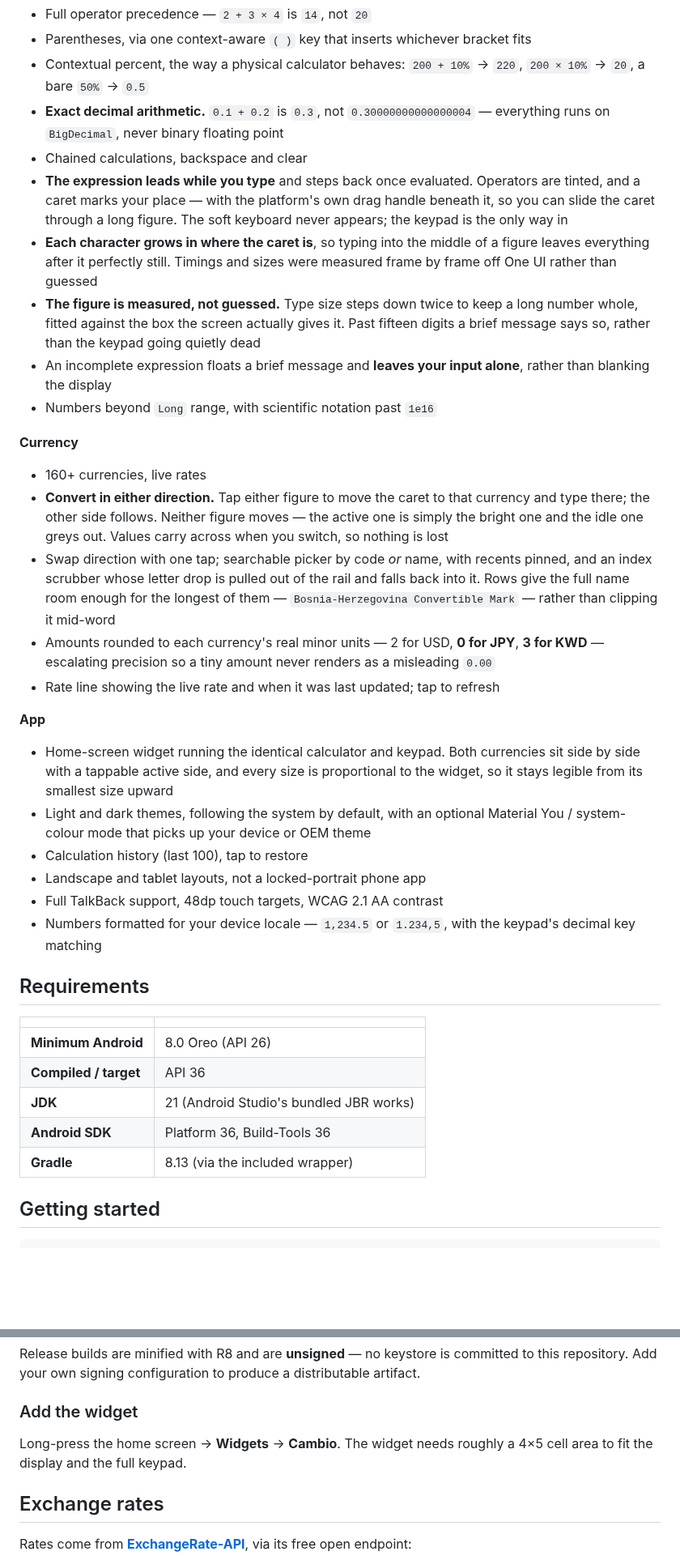
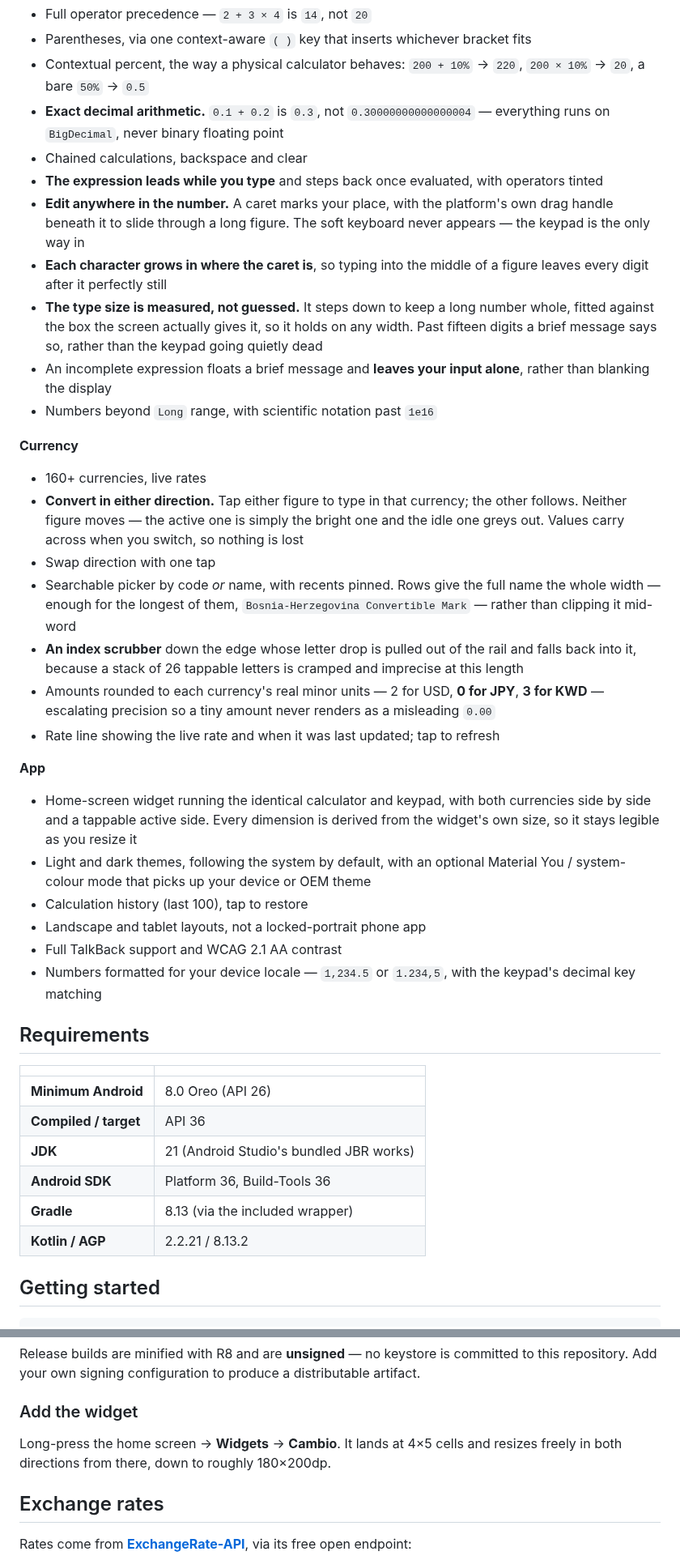
Before and after one commit to Angad7600123/cambio, a Markdown page: README.md, 2 parts joined by grey strips. Shown at 81% size. Drawn GitHub-style; blank space fills up the shorter version.

```diff
--- a/README.md
+++ b/README.md
@@ -56,16 +61,17 @@ into.
 - **Exact decimal arithmetic.** `0.1 + 0.2` is `0.3`, not `0.30000000000000004` —
   everything runs on `BigDecimal`, never binary floating point
 - Chained calculations, backspace and clear
-- **The expression leads while you type** and steps back once evaluated. Operators
-  are tinted, and a caret marks your place — with the platform's own drag handle
-  beneath it, so you can slide the caret through a long figure. The soft keyboard
-  never appears; the keypad is the only way in
+- **The expression leads while you type** and steps back once evaluated, with
+  operators tinted
+- **Edit anywhere in the number.** A caret marks your place, with the platform's own
+  drag handle beneath it to slide through a long figure. The soft keyboard never
+  appears — the keypad is the only way in
 - **Each character grows in where the caret is**, so typing into the middle of a
-  figure leaves everything after it perfectly still. Timings and sizes were measured
-  frame by frame off One UI rather than guessed
-- **The figure is measured, not guessed.** Type size steps down twice to keep a long
-  number whole, fitted against the box the screen actually gives it. Past fifteen
-  digits a brief message says so, rather than the keypad going quietly dead
+  figure leaves every digit after it perfectly still
+- **The type size is measured, not guessed.** It steps down to keep a long number
+  whole, fitted against the box the screen actually gives it, so it holds on any
+  width. Past fifteen digits a brief message says so, rather than the keypad going
+  quietly dead
 - An incomplete expression floats a brief message and **leaves your input alone**,
   rather than blanking the display
 - Numbers beyond `Long` range, with scientific notation past `1e16`
@@ -73,14 +79,16 @@ into.
 **Currency**
 
 - 160+ currencies, live rates
-- **Convert in either direction.** Tap either figure to move the caret to that
-  currency and type there; the other side follows. Neither figure moves — the
-  active one is simply the bright one and the idle one greys out. Values carry
-  across when you switch, so nothing is lost
-- Swap direction with one tap; searchable picker by code *or* name, with recents
-  pinned, and an index scrubber whose letter drop is pulled out of the rail and falls
-  back into it. Rows give the full name room enough for the longest of them —
-  `Bosnia-Herzegovina Convertible Mark` — rather than clipping it mid-word
+- **Convert in either direction.** Tap either figure to type in that currency; the
+  other follows. Neither figure moves — the active one is simply the bright one and
+  the idle one greys out. Values carry across when you switch, so nothing is lost
+- Swap direction with one tap
+- Searchable picker by code *or* name, with recents pinned. Rows give the full name
+  the whole width — enough for the longest of them, `Bosnia-Herzegovina Convertible
+  Mark` — rather than clipping it mid-word
+- **An index scrubber** down the edge whose letter drop is pulled out of the rail and
+  falls back into it, because a stack of 26 tappable letters is cramped and imprecise
+  at this length
 - Amounts rounded to each currency's real minor units — 2 for USD, **0 for JPY**,
   **3 for KWD** — escalating precision so a tiny amount never renders as a
   misleading `0.00`
@@ -88,14 +96,14 @@ into.
 
 **App**
 
-- Home-screen widget running the identical calculator and keypad. Both currencies
-  sit side by side with a tappable active side, and every size is proportional to
-  the widget, so it stays legible from its smallest size upward
+- Home-screen widget running the identical calculator and keypad, with both
+  currencies side by side and a tappable active side. Every dimension is derived
+  from the widget's own size, so it stays legible as you resize it
 - Light and dark themes, following the system by default, with an optional
   Material You / system-colour mode that picks up your device or OEM theme
 - Calculation history (last 100), tap to restore
 - Landscape and tablet layouts, not a locked-portrait phone app
-- Full TalkBack support, 48dp touch targets, WCAG 2.1 AA contrast
+- Full TalkBack support and WCAG 2.1 AA contrast
 - Numbers formatted for your device locale — `1,234.5` or `1.234,5`, with the
   keypad's decimal key matching
 
@@ -108,6 +116,7 @@ into.
 | **JDK** | 21 (Android Studio's bundled JBR works) |
 | **Android SDK** | Platform 36, Build-Tools 36 |
 | **Gradle** | 8.13 (via the included wrapper) |
+| **Kotlin / AGP** | 2.2.21 / 8.13.2 |
 
 ## Getting started
 
@@ -148,8 +157,8 @@ artifact.
 
 ### Add the widget
 
-Long-press the home screen → **Widgets** → **Cambio**. The widget needs roughly a
-4×5 cell area to fit the display and the full keypad.
+Long-press the home screen → **Widgets** → **Cambio**. It lands at 4×5 cells and
+resizes freely in both directions from there, down to roughly 180×200dp.
 
 ## Exchange rates
 
```
Also changed, not shown: other parts of README.md (+34 -19 lines), docs/screenshots/01-dark-calculation.png, docs/screenshots/02-dark-currency-picker.png, docs/screenshots/03-dark-settings.png, docs/screenshots/04-dark-history.png (added), docs/screenshots/04-light-calculation.png (deleted), docs/screenshots/05-widget.png.
